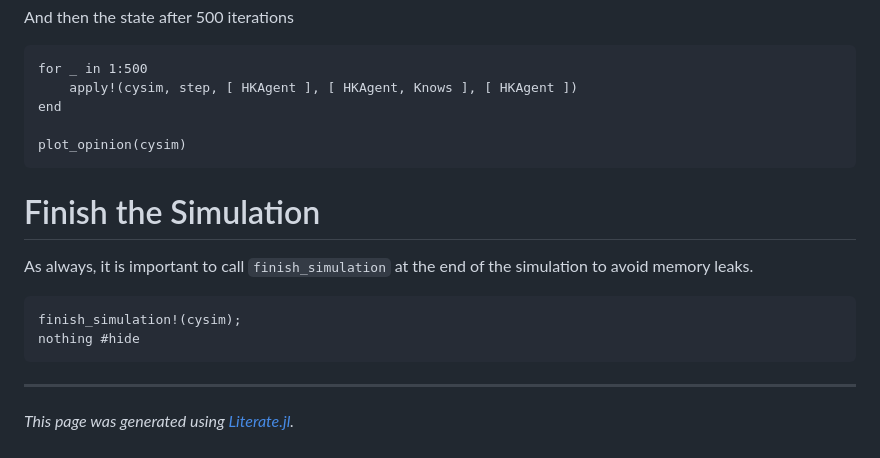
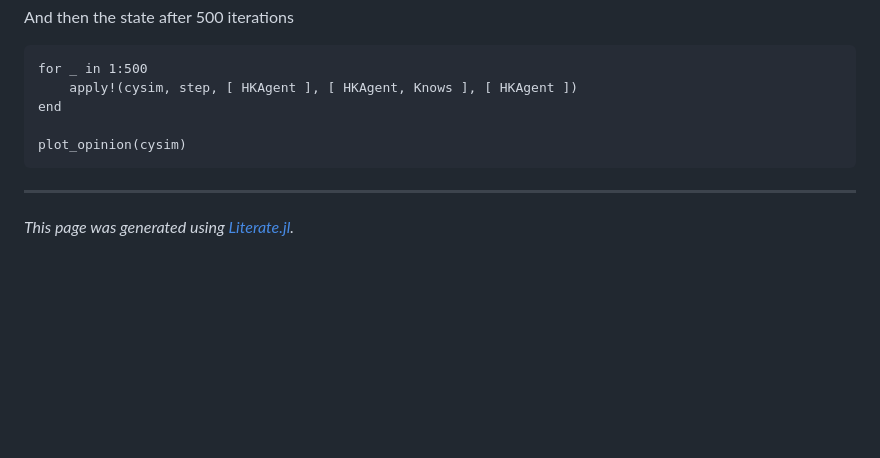
Before and after one commit to s-fuerst/Vahana.jl, a Markdown page: docs/src/hegselmann.md, the part around the change. Rendered like a GitHub page; blank space fills up the shorter version.

Commit message:
removed finish_simulation section in two tutorials

`````diff
--- a/docs/src/hegselmann.md
+++ b/docs/src/hegselmann.md
@@ -285,16 +285,6 @@ end
 plot_opinion(cysim)
 ````
 
-# Finish the Simulation
-
-As always, it is important to call `finish_simulation` at the end of the
-simulation to avoid memory leaks.
-
-````@example hegselmann
-finish_simulation!(cysim);
-nothing #hide
-````
-
 ---
 
 *This page was generated using [Literate.jl](https://github.com/fredrikekre/Literate.jl).*
`````
Also changed, not shown: docs/src/predator.md (+0 -10 lines).
